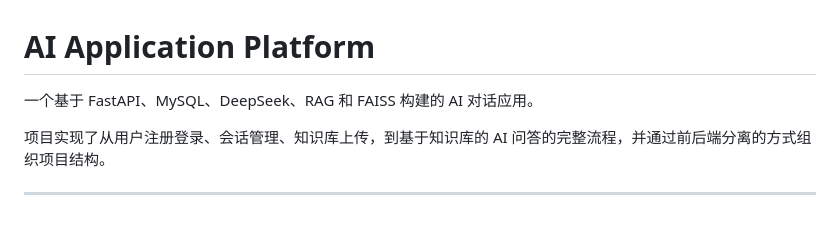
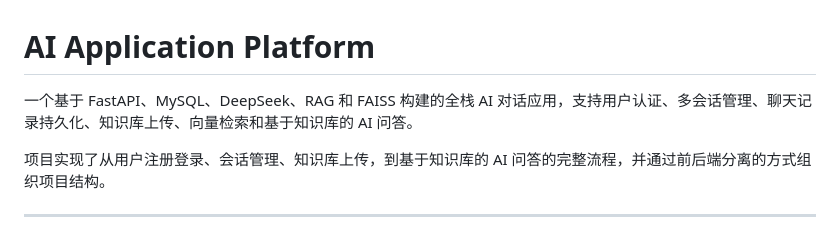
Before and after one commit to wjr-cell/ai-application, a Markdown page: README.md, the part around the change. GitHub-like rendering.

```diff
--- a/README.md
+++ b/README.md
@@ -1,6 +1,6 @@
 # AI Application Platform
 
-一个基于 FastAPI、MySQL、DeepSeek、RAG 和 FAISS 构建的 AI 对话应用。
+一个基于 FastAPI、MySQL、DeepSeek、RAG 和 FAISS 构建的全栈 AI 对话应用，支持用户认证、多会话管理、聊天记录持久化、知识库上传、向量检索和基于知识库的 AI 问答。
 
 项目实现了从用户注册登录、会话管理、知识库上传，到基于知识库的 AI 问答的完整流程，并通过前后端分离的方式组织项目结构。
 
```
